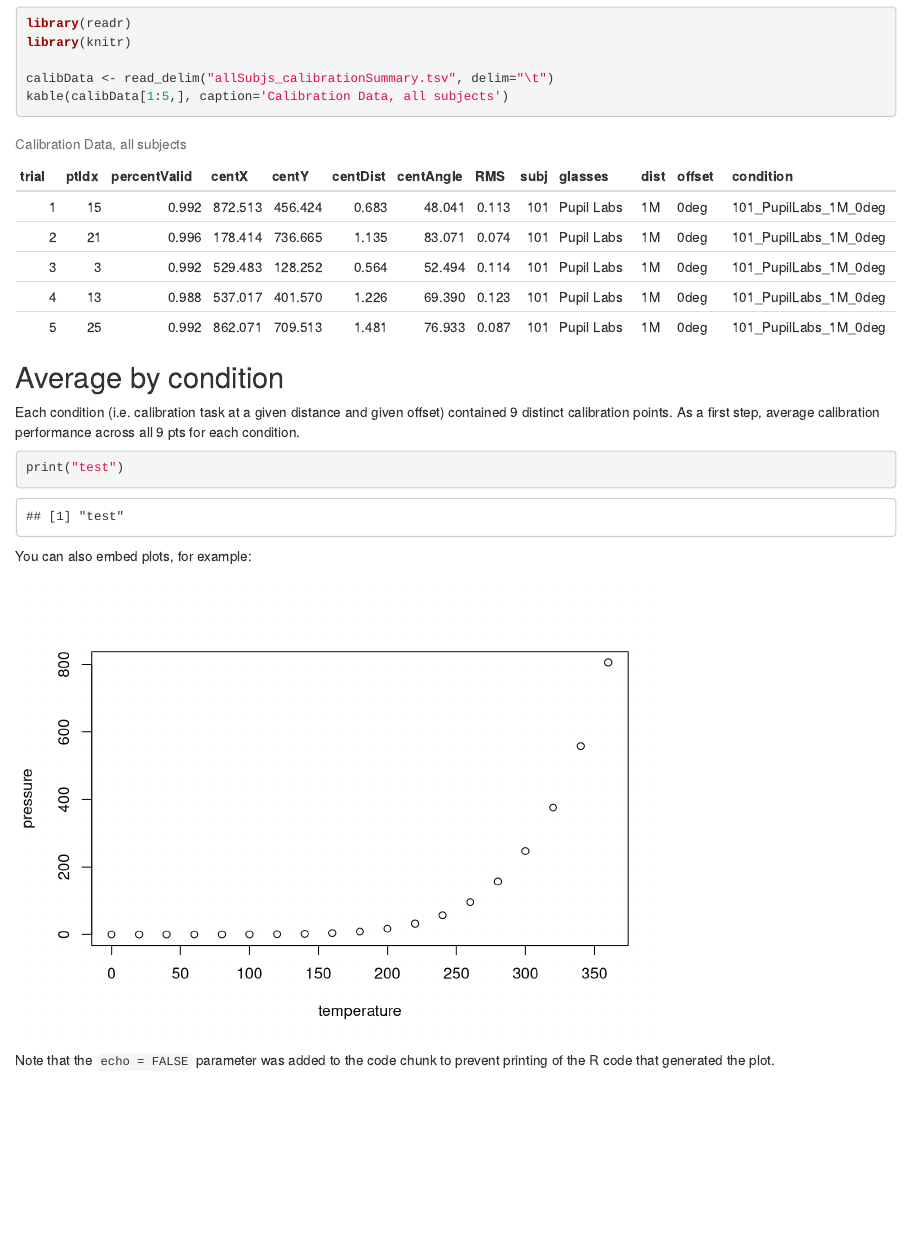
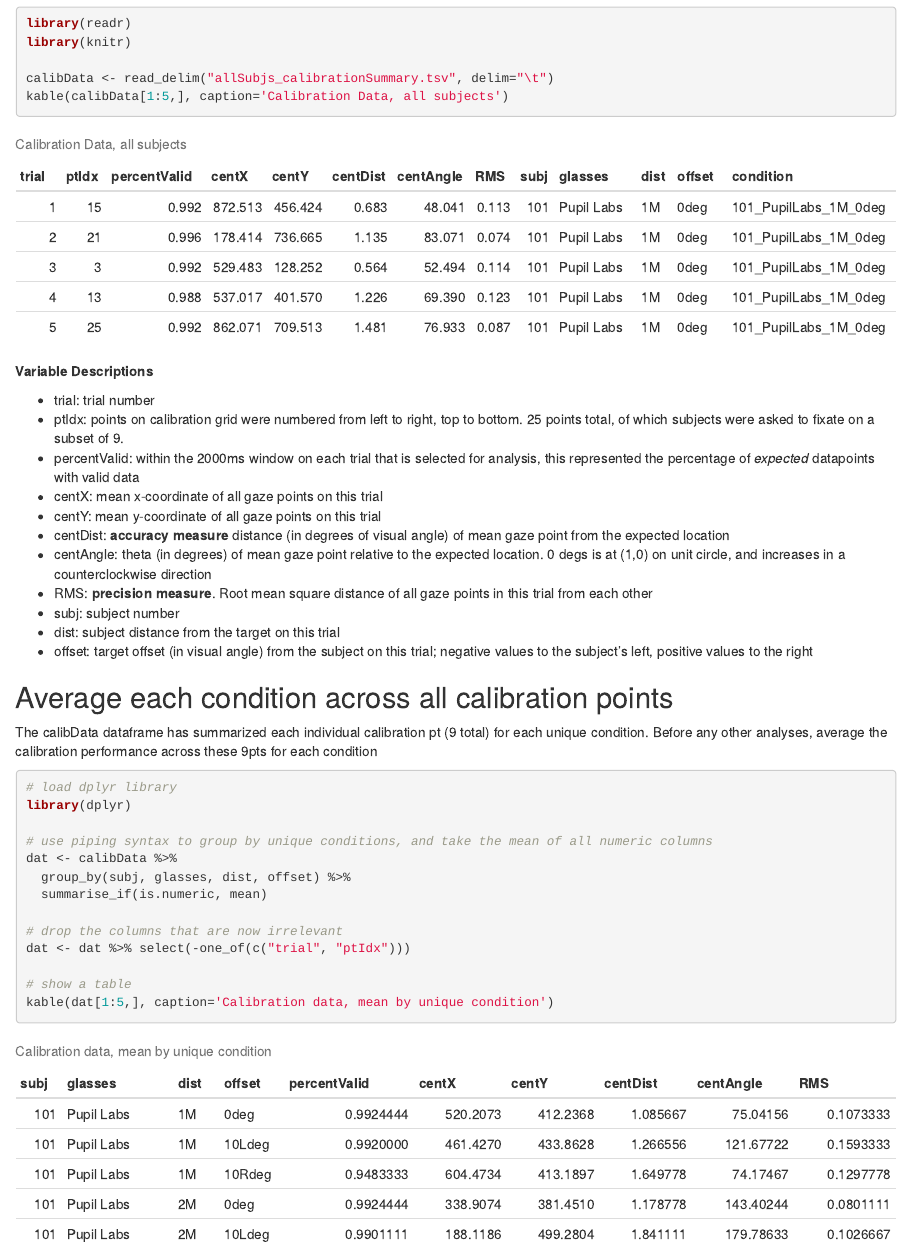
Before and after one commit to jeffmacinnes/glassesCalibration, an R Markdown document (analysis/calibrationAnalyses.rmd): the page in a window 1100 px wide, from 380 px down. Rendered offline with R 4.5, knitr and Pandoc, with nearby package versions; both versions are drawn in the output format of the newer one.

Commit message:
start of Rmd file for stats in analysis

````diff
--- a/analysis/calibrationAnalyses.rmd
+++ b/analysis/calibrationAnalyses.rmd
@@ -2,7 +2,9 @@
 title: "Wearable Eye-tracker Calibration Analyses"
 author: "jeff macinnes"
 date: "July 17, 2017"
-output: md_document
+output:
+  html_document:
+    keep_md: yes
 ---
 
 ```{r setup, include=FALSE}
@@ -24,5 +26,34 @@ calibData <- read_delim("allSubjs_calibrationSummary.tsv", delim="\t")
 kable(calibData[1:5,], caption='Calibration Data, all subjects')
 ```
 
-## Average by condition
-Each condition (i.e. calibration task at a given distance and given offset) contained 9 distinct calibration points. As a first step, average calibration performance across all 9 pts for each condition.
+**Variable Descriptions**
+
+- trial: trial number
+- ptIdx: points on calibration grid were numbered from left to right, top to bottom. 25 points total, of which subjects were asked to fixate on a subset of 9.
+- percentValid: within the 2000ms window on each trial that is selected for analysis, this represented the percentage of *expected* datapoints with valid data
+- centX: mean x-coordinate of all gaze points on this trial
+- centY: mean y-coordinate of all gaze points on this trial
+- centDist: **accuracy measure** distance (in degrees of visual angle) of mean gaze point from the expected location
+- centAngle: theta (in degrees) of mean gaze point relative to the expected location. 0 degs is at (1,0) on unit circle, and increases in a counterclockwise direction
+- RMS: **precision measure**. Root mean square distance of all gaze points in this trial from each other
+- subj: subject number
+- dist: subject distance from the target on this trial
+- offset: target offset (in visual angle) from the subject on this trial; negative values to the subject's left, positive values to the right
+
+## Average each condition across all calibration points
+The calibData dataframe has summarized each individual calibration pt (9 total) for each unique condition. Before any other analyses, average the calibration performance across these 9pts for each condition
+
+```{r chunk2, message=FALSE, warning=FALSE}
+# load dplyr library
+library(dplyr)
+
+# use piping syntax to group by unique conditions, and take the mean of all numeric columns
+dat <- calibData %>%
+  group_by(subj, glasses, dist, offset) %>%
+  summarise_if(is.numeric, mean)
+
+# drop the columns that are now irrelevant
+dat <- dat %>% select(-one_of(c("trial", "ptIdx")))
+
+# show a table
+kable(dat[1:5,], caption='Calibration data, mean by unique condition')
@@ -29,11 +81,6 @@ Each condition (i.e. calibration task at a given distance and given offset) cont
 
 ```{r}
-print("test")
-```
-You can also embed plots, for example:
-
-```{r pressure, echo=FALSE}
-plot(pressure)
+library(multcomp)
+summary(glht(overallAcc, linfct = mcp(glasses = "Tukey")), test = adjusted("holm"))
 ```
 
-Note that the `echo = FALSE` parameter was added to the code chunk to prevent printing of the R code that generated the plot.
````
Also changed, not shown: analysis/calibrationAnalyses.md, analysis/calibrationAnalyses.rmd (49 more changed lines), 1 other file.
